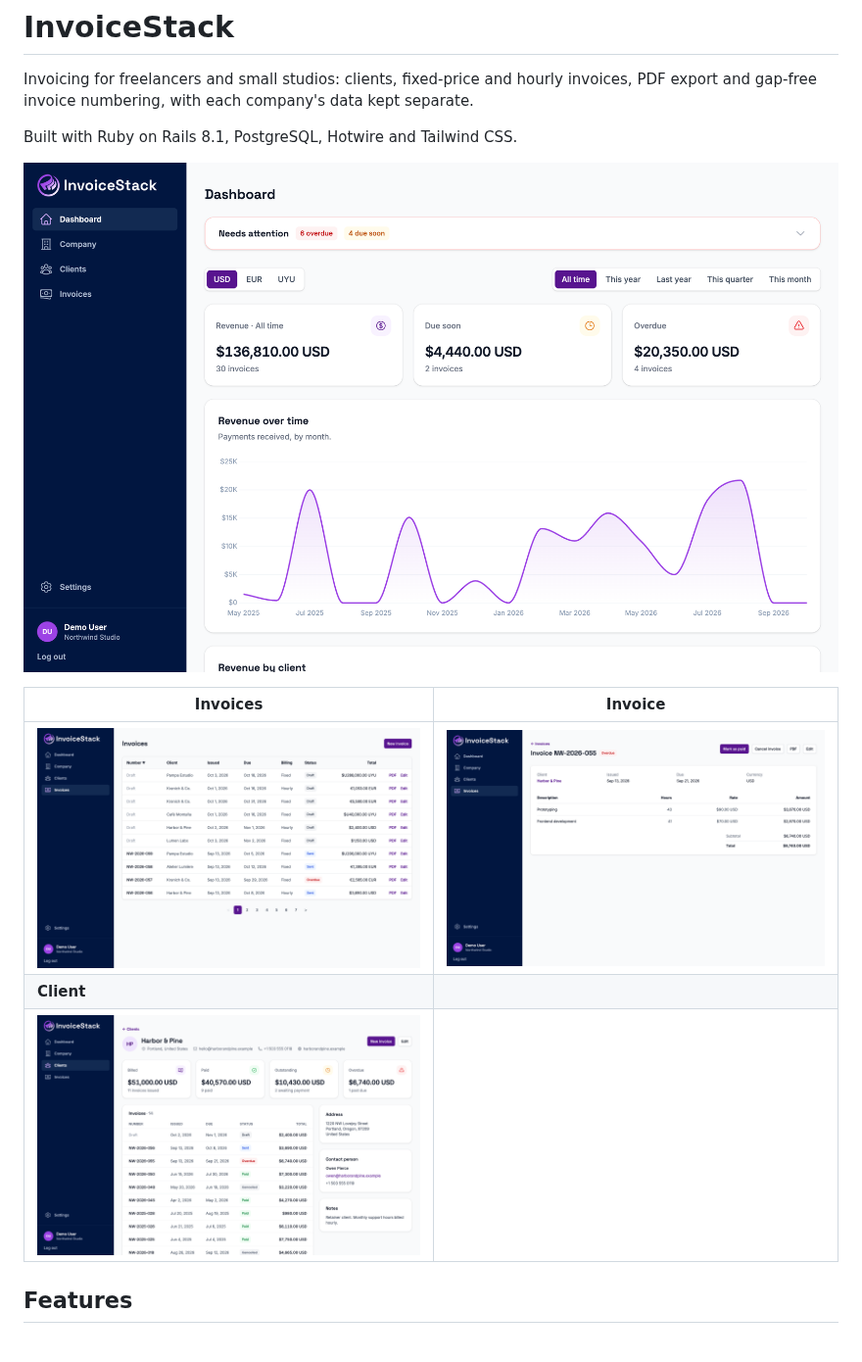
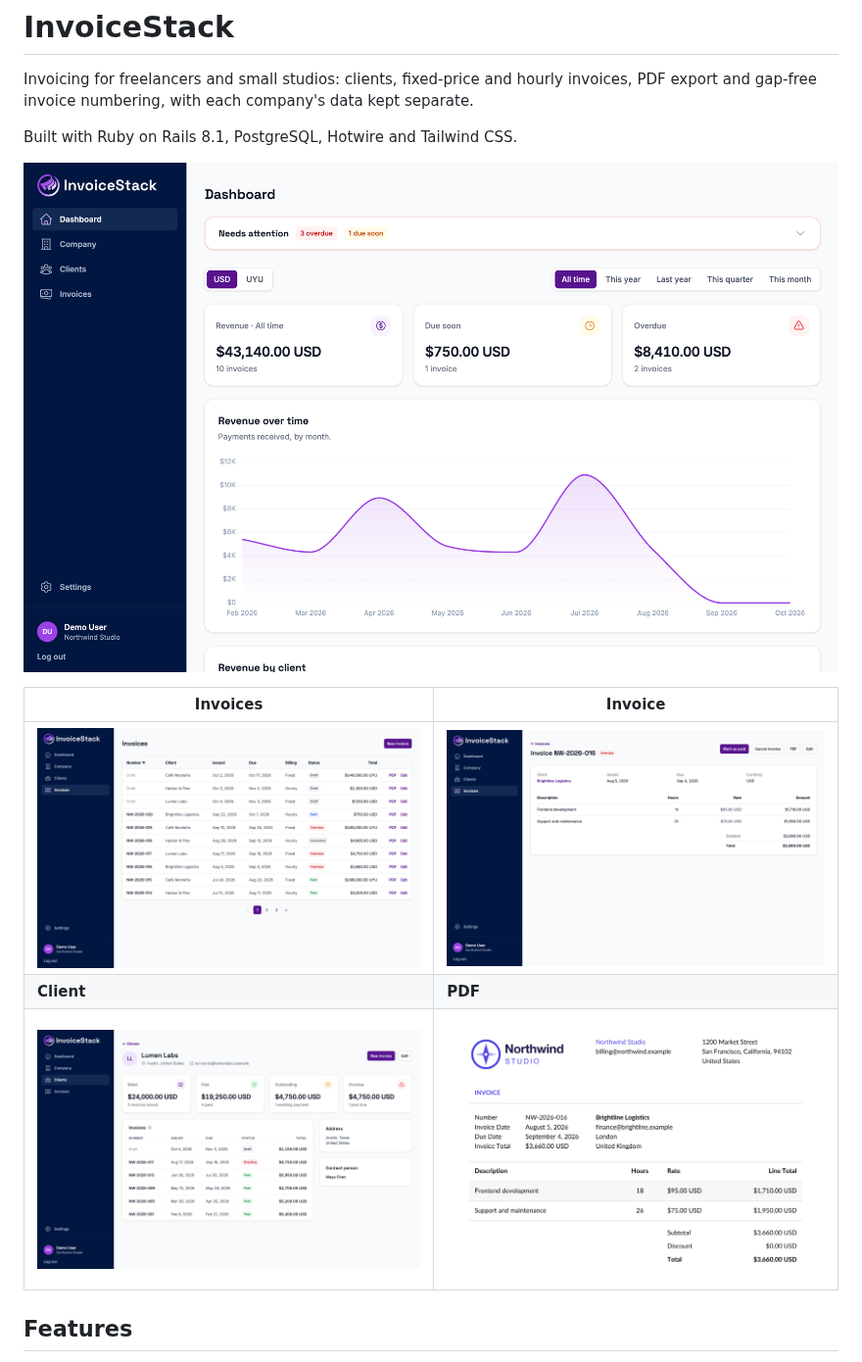
Before and after one commit to Danielphr/invoice-stack, a Markdown page: README.md, the part around the change. Shown at 98% size. Rendered like a GitHub page; pictures changed too: docs/screenshots/client.png, docs/screenshots/dashboard.png, docs/screenshots/invoice.png.

Commit message:
Retake the README screenshots from the seed data, with the invoice PDF

```diff
--- a/README.md
+++ b/README.md
@@ -8,9 +8,9 @@ Built with Ruby on Rails 8.1, PostgreSQL, Hotwire and Tailwind CSS.
 
 | Invoices | Invoice |
 | --- | --- |
-| ![Invoice list sorted by number, with status badges and totals per currency](docs/screenshots/invoices.png) | ![An overdue invoice with its items and totals](docs/screenshots/invoice.png) |
-| **Client** | |
-| ![A client's billed, paid, outstanding and overdue totals with their invoices](docs/screenshots/client.png) | |
+| ![Invoice list sorted by number, with status badges and totals per currency](docs/screenshots/invoices.png) | ![An overdue hourly invoice with its items and totals](docs/screenshots/invoice.png) |
+| **Client** | **PDF** |
+| ![A client's billed, paid, outstanding and overdue totals with their invoices](docs/screenshots/client.png) | ![The invoice PDF with the company's logo, address and accent color](docs/screenshots/pdf.png) |
 
 ## Features
 
```
